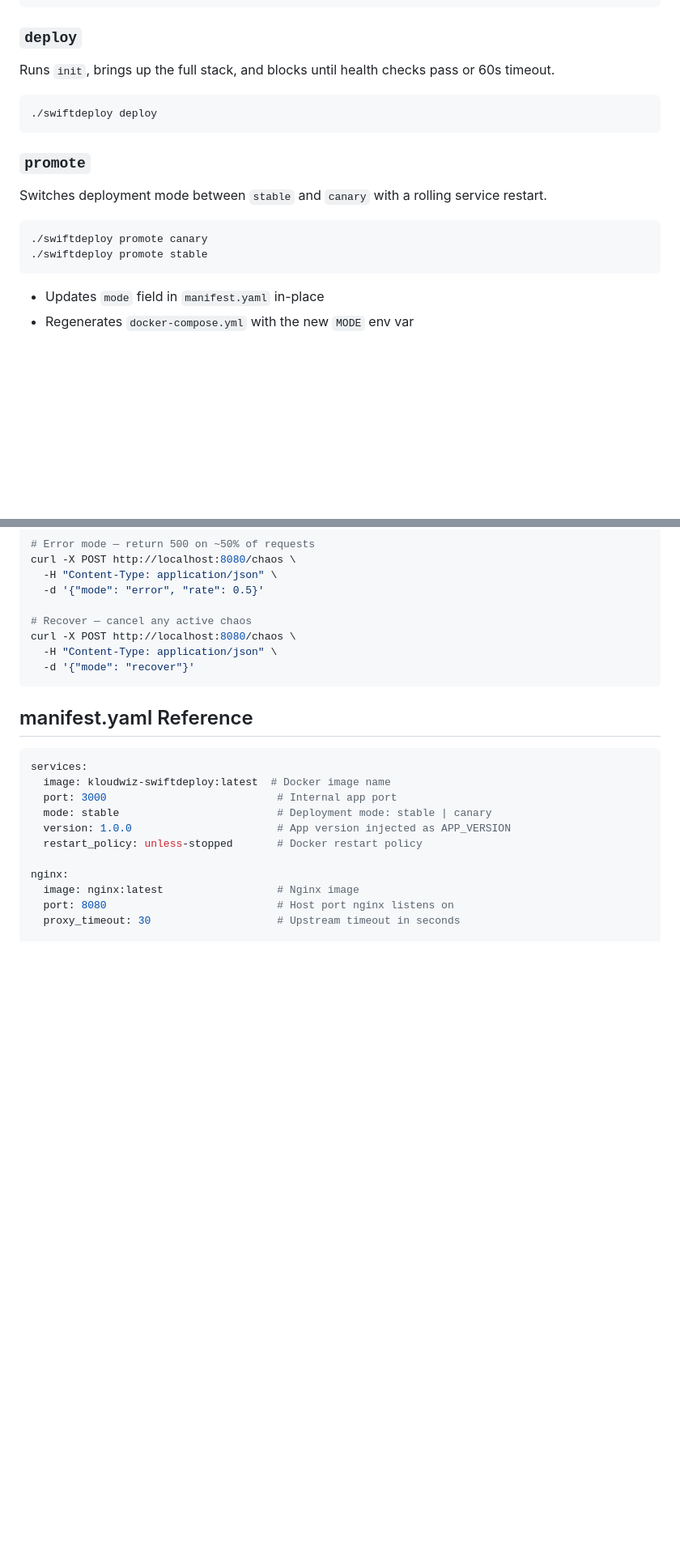
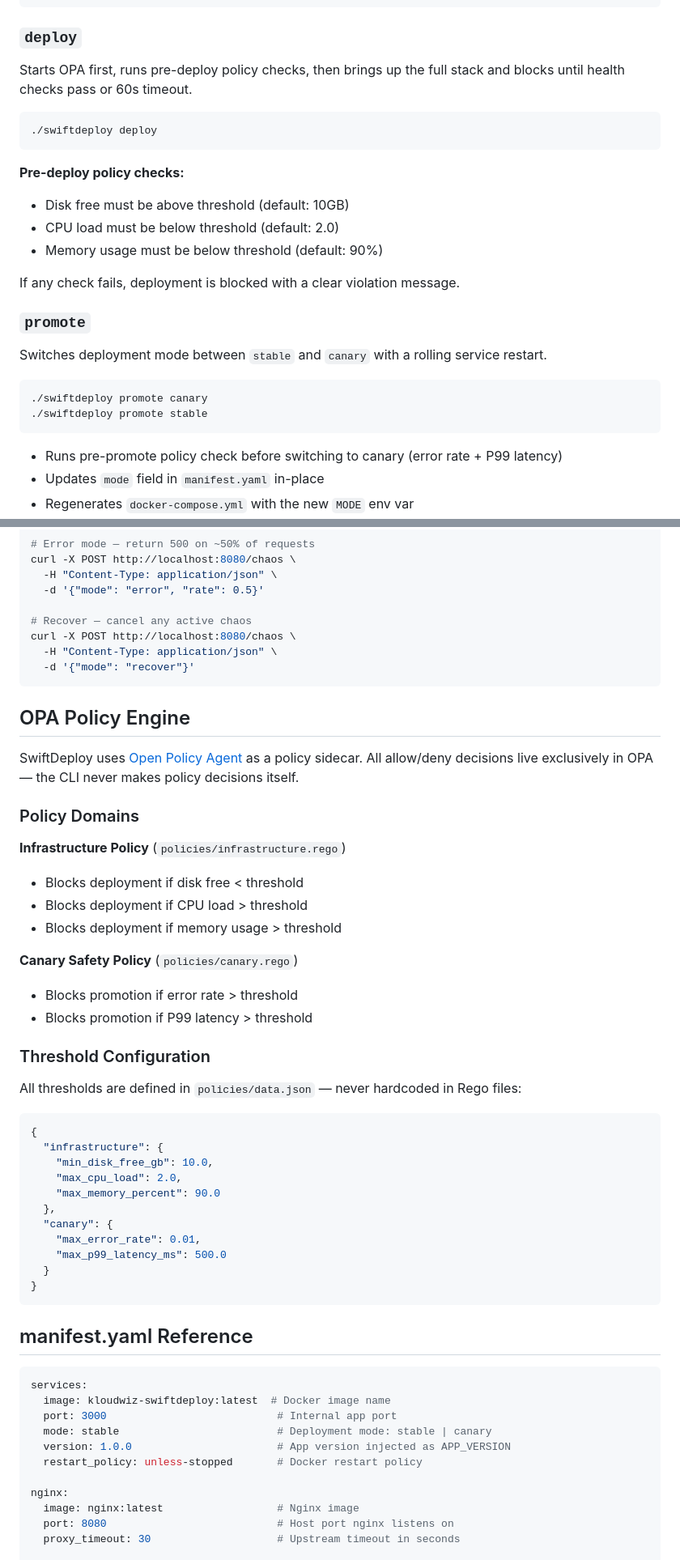
Before and after one commit to kloud-wiz/hng14-stage4a-swiftdeploy, a Markdown page: README.md, 2 parts joined by grey strips. Shown at 81% size. GitHub-like rendering; blank space fills up the shorter version.

````diff
--- a/README.md
+++ b/README.md
@@ -78,10 +88,17 @@ Runs 5 pre-flight checks and reports pass/fail for each:
 ```
 
 ### `deploy`
-Runs `init`, brings up the full stack, and blocks until health checks pass or 60s timeout.
+Starts OPA first, runs pre-deploy policy checks, then brings up the full stack and blocks until health checks pass or 60s timeout.
 ```bash
 ./swiftdeploy deploy
 ```
+
+**Pre-deploy policy checks:**
+- Disk free must be above threshold (default: 10GB)
+- CPU load must be below threshold (default: 2.0)
+- Memory usage must be below threshold (default: 90%)
+
+If any check fails, deployment is blocked with a clear violation message.
 
 ### `promote`
 Switches deployment mode between `stable` and `canary` with a rolling service restart.
@@ -89,6 +106,7 @@ Switches deployment mode between `stable` and `canary` with a rolling service re
 ./swiftdeploy promote canary
 ./swiftdeploy promote stable
 ```
+- Runs pre-promote policy check before switching to canary (error rate + P99 latency)
 - Updates `mode` field in `manifest.yaml` in-place
 - Regenerates `docker-compose.yml` with the new `MODE` env var
 - Restarts only the app container
@@ -132,6 +186,39 @@ curl -X POST http://localhost:8080/chaos \
   -d '{"mode": "recover"}'
 ```
 
+## OPA Policy Engine
+
+SwiftDeploy uses [Open Policy Agent](https://www.openpolicyagent.org/) as a policy sidecar. All allow/deny decisions live exclusively in OPA — the CLI never makes policy decisions itself.
+
+### Policy Domains
+
+**Infrastructure Policy** (`policies/infrastructure.rego`)
+- Blocks deployment if disk free < threshold
+- Blocks deployment if CPU load > threshold
+- Blocks deployment if memory usage > threshold
+
+**Canary Safety Policy** (`policies/canary.rego`)
+- Blocks promotion if error rate > threshold
+- Blocks promotion if P99 latency > threshold
+
+### Threshold Configuration
+
+All thresholds are defined in `policies/data.json` — never hardcoded in Rego files:
+
+```json
+{
+  "infrastructure": {
+    "min_disk_free_gb": 10.0,
+    "max_cpu_load": 2.0,
+    "max_memory_percent": 90.0
+  },
+  "canary": {
+    "max_error_rate": 0.01,
+    "max_p99_latency_ms": 500.0
+  }
+}
+```
+
 ## manifest.yaml Reference
 
 ```yaml
````
Also changed, not shown: other parts of README.md (+56 -3 lines).
